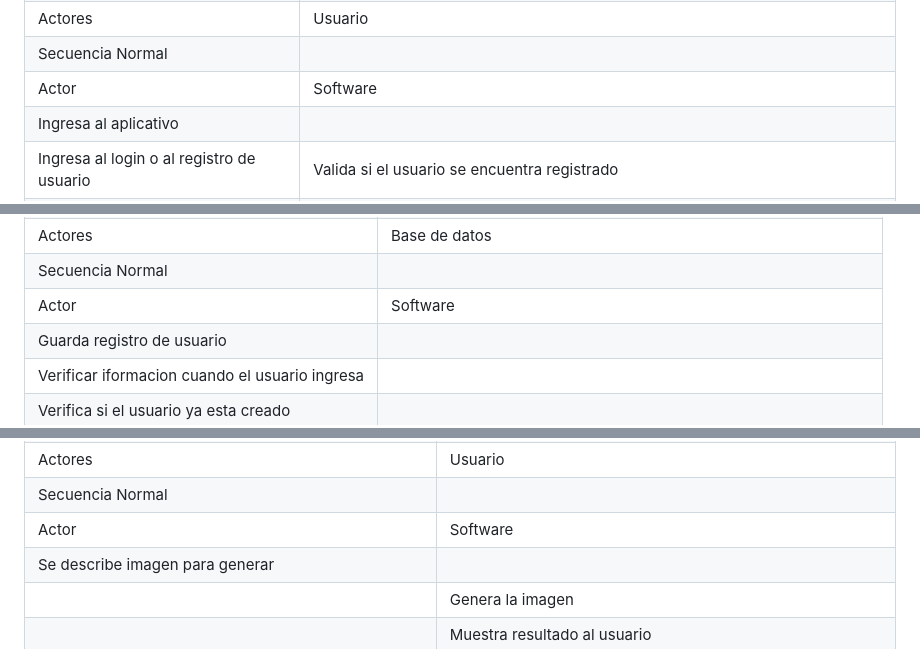
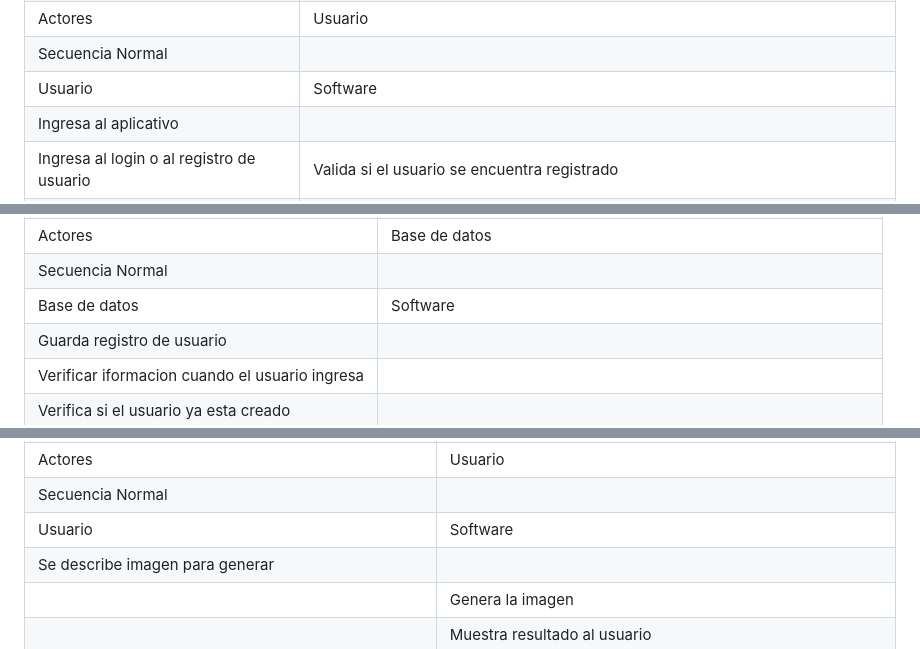
Before and after one commit to marconitola01/ProyectoDPF, a Markdown page: Documentacion/Documentacion.md, 3 parts joined by grey strips. Rendered like a GitHub page.

Commit message:
Documentacion

```diff
--- a/Documentacion/Documentacion.md
+++ b/Documentacion/Documentacion.md
@@ -56,7 +56,7 @@ Se requiere desarrollar un login para que los usuarios puedan ingresar a la apli
 |Descripción |Se describe a continuación el proceso que realiza el interfaz de modificación de imágenes. |
 |Actores |Usuario |
 |Secuencia Normal|
-|Actor |Software |
+|Usuario |Software |
 |Ingresa al aplicativo ||
 |Ingresa al login o al registro de usuario |Valida si el usuario se encuentra registrado |
 ||Invita al usuario a registrarse en caso de que no lo esté. |
@@ -82,7 +82,7 @@ Se requiere desarrollar una base de datos que cuente con persistencia para guard
 |Descripción |Se describe a continuación el proceso que realiza la base de datos. |
 |Actores |Base de datos |
 |Secuencia Normal|
-|Actor |Software |
+|Base de datos |Software |
 |Guarda registro de usuario ||
 |Verificar iformacion cuando el usuario ingresa| |
 |Verifica si el usuario ya esta creado | |
@@ -107,7 +107,7 @@ Se requiere desarrollar una interfaz de usuario mediante la cual el usuario va a
 |Descripción |Se describe a continuación el proceso que realiza el interfaz de Generación de imágenes. |
 |Actores |Usuario |
 |Secuencia Normal|
-|Actor |Software |
+|Usuario |Software |
 |Se describe imagen para generar  ||
 | |Genera la imagen |
 ||Muestra resultado al usuario  |
```
Also changed, not shown: other parts of Documentacion/Documentacion.md (+1 -1 lines).
